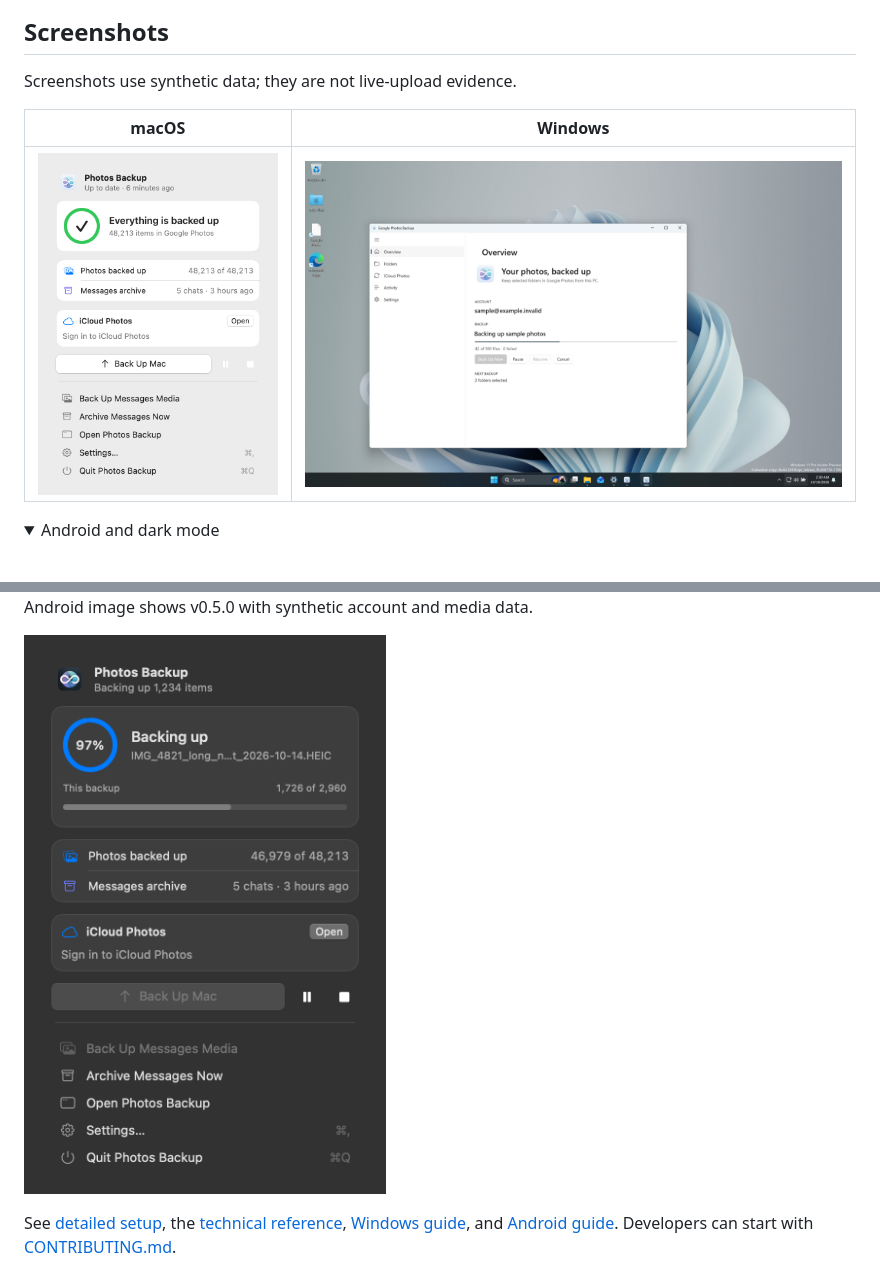
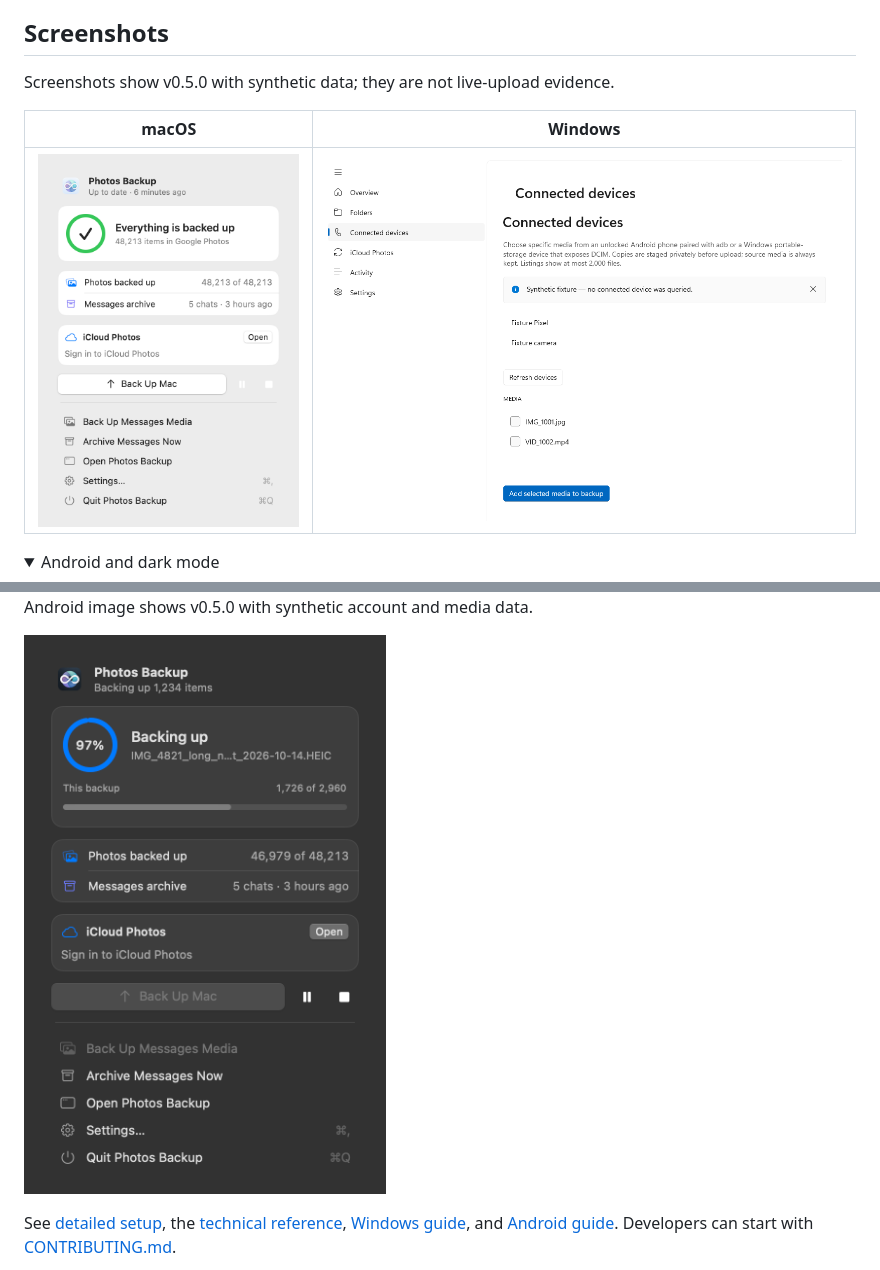
Before and after one commit to ayush5harma/google-photos-backup, a Markdown page: README.md, 2 parts joined by grey strips. GitHub-like rendering; pictures changed too: docs/menu-bar-panel-backing-up-dark.png, docs/menu-bar-panel-light.png; folded sections open.

Commit message:
docs: refresh v0.5.0 screenshots on GitHub and project site

```diff
--- a/README.md
+++ b/README.md
@@ -46,11 +46,11 @@ Disposable files passed import and byte-for-byte Google original readback: iPhon
 
 ## Screenshots
 
-Screenshots use synthetic data; they are not live-upload evidence.
+Screenshots show v0.5.0 with synthetic data; they are not live-upload evidence.
 
 | macOS | Windows |
 | --- | --- |
-| ![macOS menu bar](docs/menu-bar-panel-light.png) | ![Windows app in Parallels](docs/windows-parallels.png) |
+| ![macOS menu bar](docs/menu-bar-panel-light.png) | ![Windows connected-device import](docs/windows-connected-device-light.png) |
 
 <details><summary>Android and dark mode</summary>
 
```
Also changed, not shown: docs/SCREENSHOTS.md (+17 -0 lines), docs/menu-bar-panel-dark.png, docs/welcome-guide-light.png, 2 other files.
